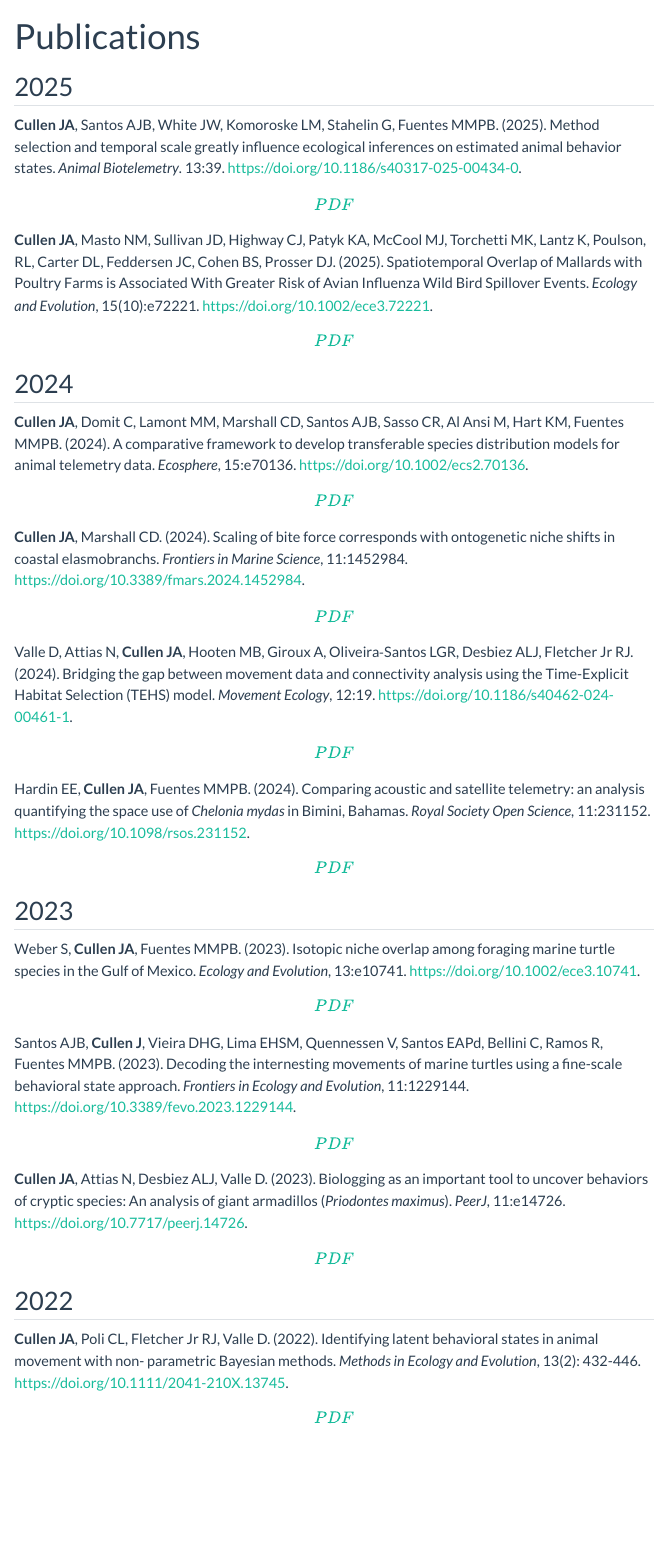
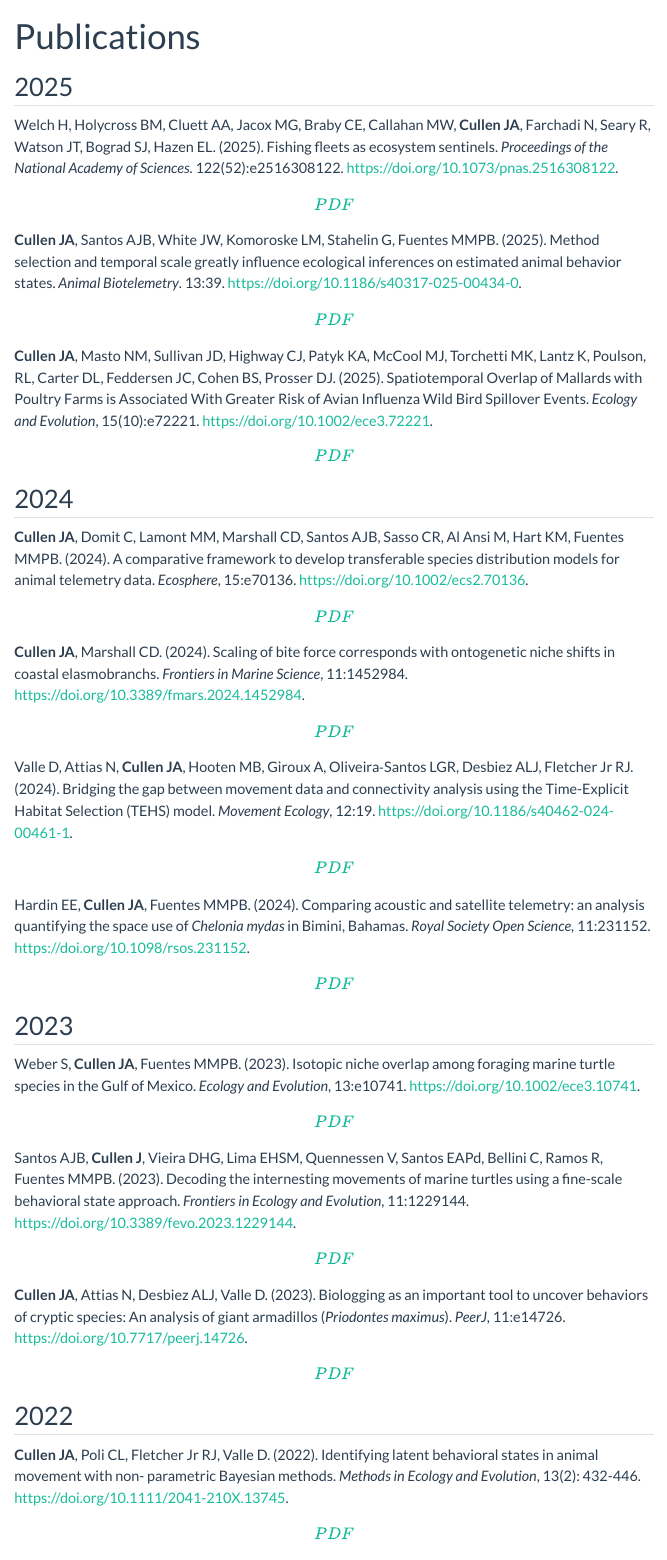
Before and after one commit to joshcullen/joshcullen.github.io, a Quarto document (Publications/index.qmd): the page in a window 1100 px wide, from its top. Rendered offline with R 4.5, knitr and Pandoc in place of Quarto, with nearby package versions; menus at the side of the page are left out.

Commit message:
Added Heather's new PNAS pub; added announcement banner for GHA workshop materials

```diff
--- a/Publications/index.qmd
+++ b/Publications/index.qmd
@@ -3,6 +3,8 @@ title: "Publications"
 ---
 
 ## 2025
+
+Welch H, Holycross BM, Cluett AA, Jacox MG, Braby CE, Callahan MW, **Cullen JA**, Farchadi N, Seary R, Watson JT, Bograd SJ, Hazen EL. (2025). Fishing fleets as ecosystem sentinels. *Proceedings of the National Academy of Sciences*. 122(52):e2516308122. <https://doi.org/10.1073/pnas.2516308122>. <a href='Welch et al 2025 fishing fleets as ecosystem sentinels.pdf'> \[PDF\]</a>
 
 **Cullen JA**, Santos AJB, White JW, Komoroske LM, Stahelin G, Fuentes MMPB. (2025). Method selection and temporal scale greatly influence ecological inferences on estimated animal behavior states. *Animal Biotelemetry*. 13:39. <https://doi.org/10.1186/s40317-025-00434-0>. <a href='Cullen et al 2025 behavioral state method and time step comparison.pdf'> \[PDF\]</a>
 
--- a/_quarto.yml
+++ b/_quarto.yml
@@ -5,12 +5,12 @@ project:
 website:
   title: "Josh Cullen"
   site-url: https://joshcullen.github.io
-  # announcement:
-  #   icon: info-circle
-  #   dismissable: true
-  #   content: "**Alert** - [Intro to Shiny Workshop](https://joshcullen.github.io/Workshops/Intro_to_Shiny) slides, video recording, and materials now available."
-  #   type: success
-  #   position: below-navbar
+  announcement:
+    icon: info-circle
+    dismissable: true
+    content: "**Alert** - [Intro to GitHub Actions Workshop](https://joshcullen.github.io/github_actions_workshop/) video recording and materials now available."
+    type: success
+    position: below-navbar
   navbar:
     left:
       - href: index.qmd
@@ -28,7 +28,7 @@ website:
 
   page-footer:
     left: |
-      &copy; 2025 Josh Cullen
+      &copy; 2026 Josh Cullen
     right: |
       This page is built with {{< fa brands r-project >}} and [Quarto](https://quarto.org/)
   google-analytics: "G-E5JJNK17PJ"
```
Also changed, not shown: docs/search.json, 18 other files.
